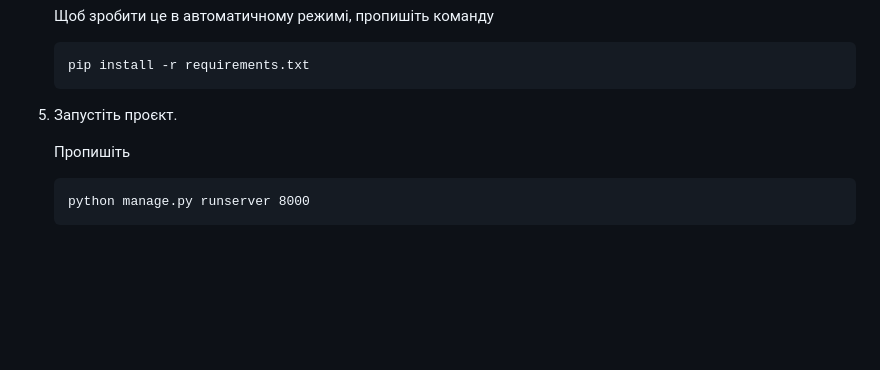
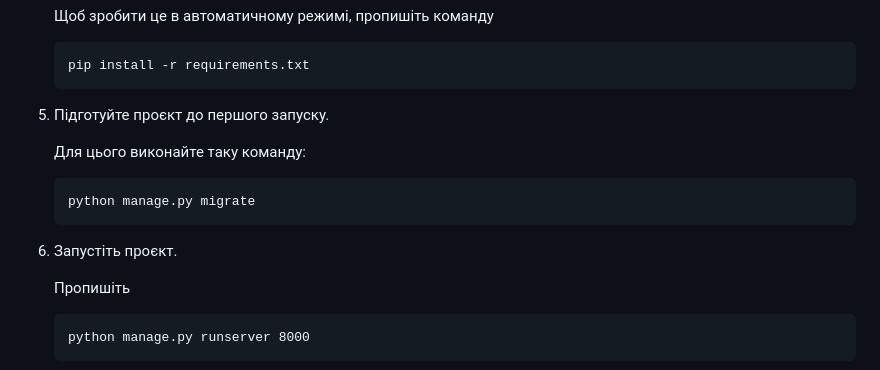
Before and after one commit to Casy7/Romantik, a Markdown page: README.md, the part around the change. Rendered like a GitHub page; blank space fills up the shorter version.

Commit message:
Add app init to readme

```diff
--- a/README.md
+++ b/README.md
@@ -35,7 +35,13 @@
 
        pip install -r requirements.txt
 
-5. Запустіть проєкт.
+5. Підготуйте проєкт до першого запуску.
+
+   Для цього виконайте таку команду:
+
+       python manage.py migrate
+
+6. Запустіть проєкт.
 
    Пропишіть
 
```
